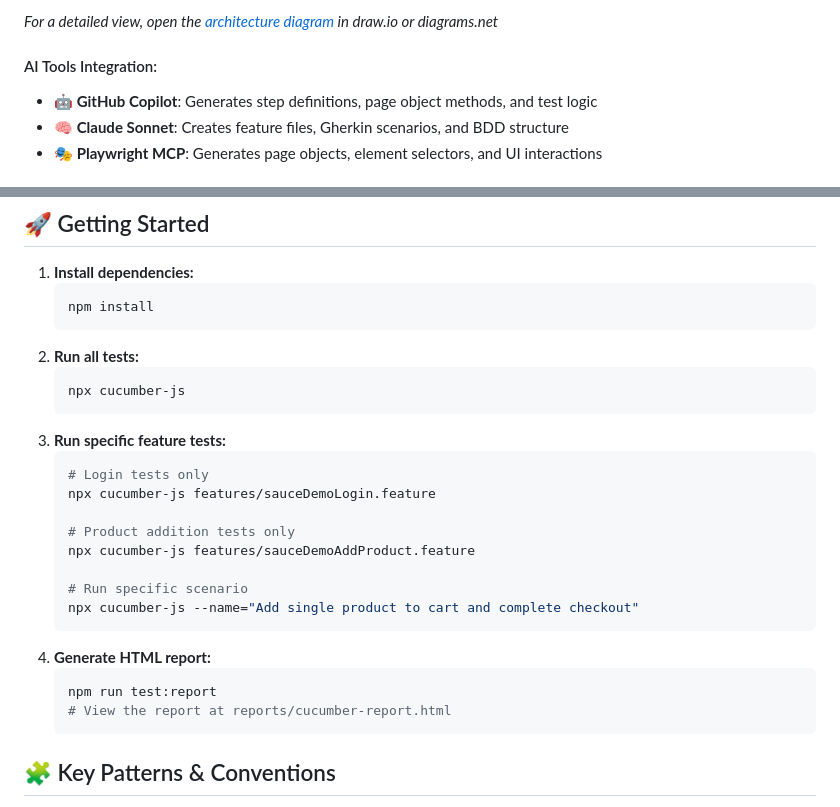
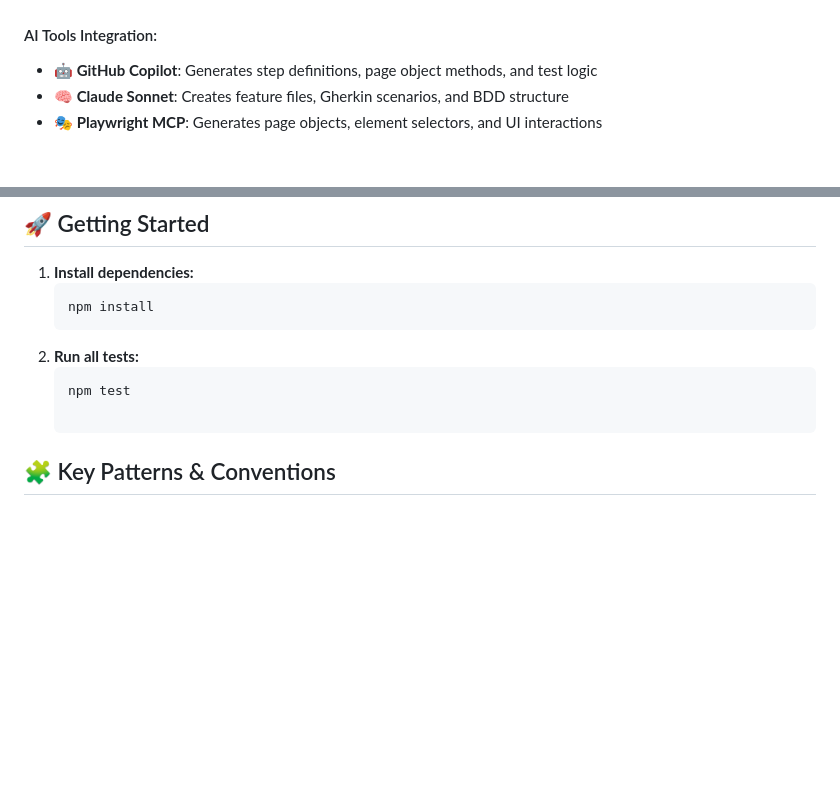
Before and after one commit to nirmalasl/1BTFEAutomation, a Markdown page: README.md, 2 parts joined by grey strips. Rendered like a GitHub page; blank space fills up the shorter version.

````diff
--- a/README.md
+++ b/README.md
@@ -18,5 +17,4 @@ This framework uses AI tools to automatically generate test automation code from
 
-*For a detailed view, open the [architecture diagram](docs/AI_Framework_Architecture.drawio) in draw.io or diagrams.net*
 
 #### AI Tools Integration:
 
@@ -136,24 +78,7 @@ The framework includes comprehensive documentation in the `docs/` directory:
 	 ```
 2. **Run all tests:**
 	 ```bash
-	 npx cucumber-js
-	 ```
-3. **Run specific feature tests:**
-	 ```bash
-	 # Login tests only
-	 npx cucumber-js features/sauceDemoLogin.feature
-
-	 # Product addition tests only
-	 npx cucumber-js features/sauceDemoAddProduct.feature
-
-	 # Run specific scenario
-	 npx cucumber-js --name="Add single product to cart and complete checkout"
-	 ```
-4. **Generate HTML report:**
-	 ```bash
-	 npm run test:report
-	 # View the report at reports/cucumber-report.html
-	 ```
+	 npm test
 
 ## 🧩 Key Patterns & Conventions
 
````
Also changed, not shown: other parts of README.md (+0 -57 lines).
